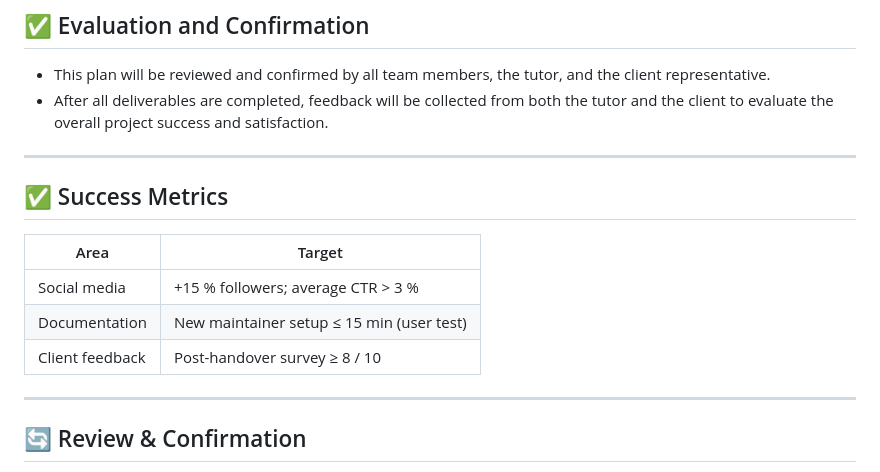
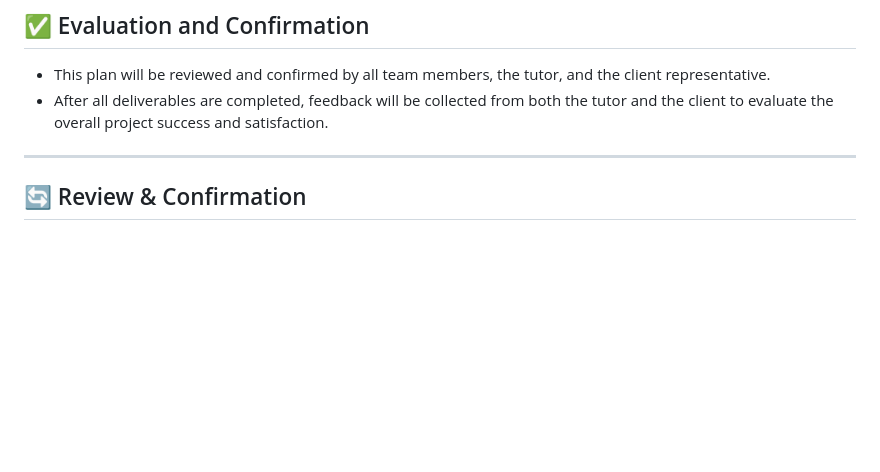
Before and after one commit to southern-cross-ai/AmplifyAI, a Markdown page: delivery plan.md, the part around the change. GitHub-like rendering; blank space fills up the shorter version.

```diff
--- a/delivery plan.md
+++ b/delivery plan.md
@@ -68,15 +68,6 @@
 
 ---
 
-## ✅ Success Metrics
-
-| Area            | Target                                        |
-|-----------------|-----------------------------------------------|
-| Social media    | +15 % followers; average CTR > 3 %            |
-| Documentation   | New maintainer setup ≤ 15 min (user test)     |
-| Client feedback | Post-handover survey ≥ 8 / 10                 |
-
----
 
 ## 🔄 Review & Confirmation
 - Plan reviewed at weekly meetings; minutes stored in GitHub Wiki.
```
